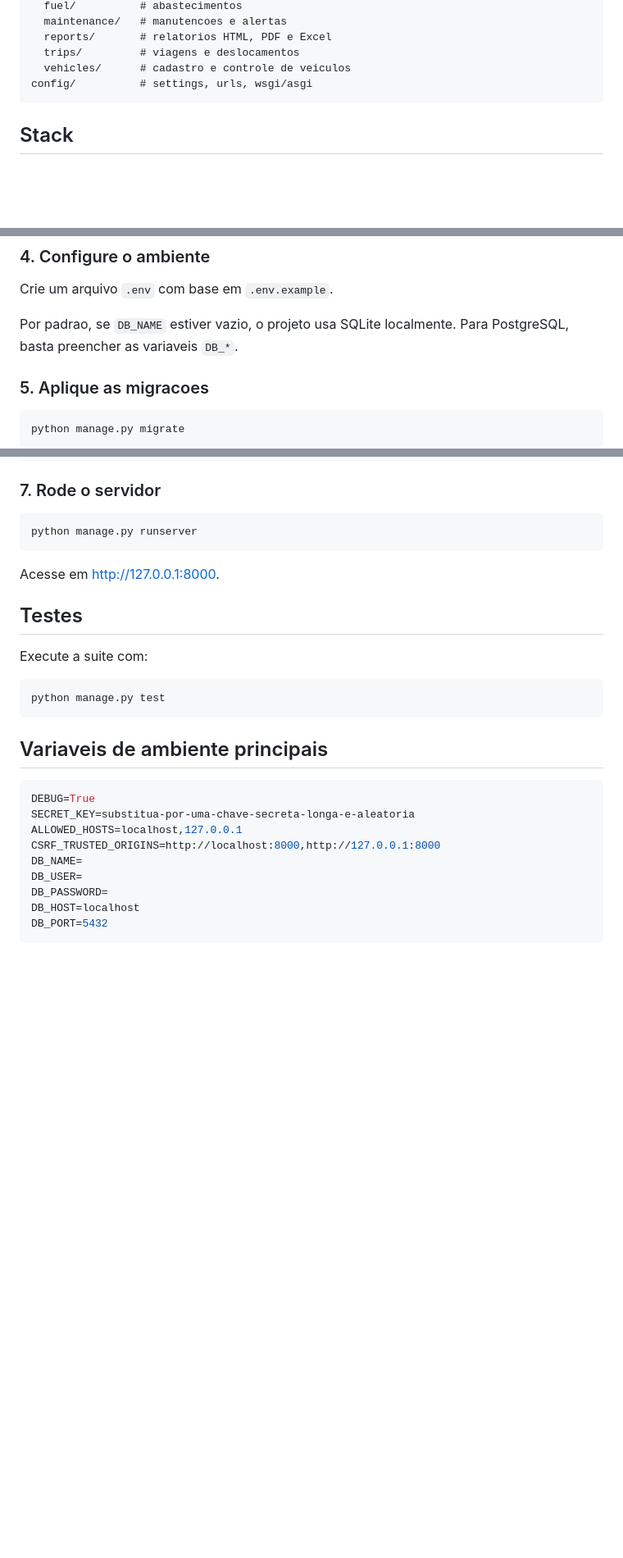
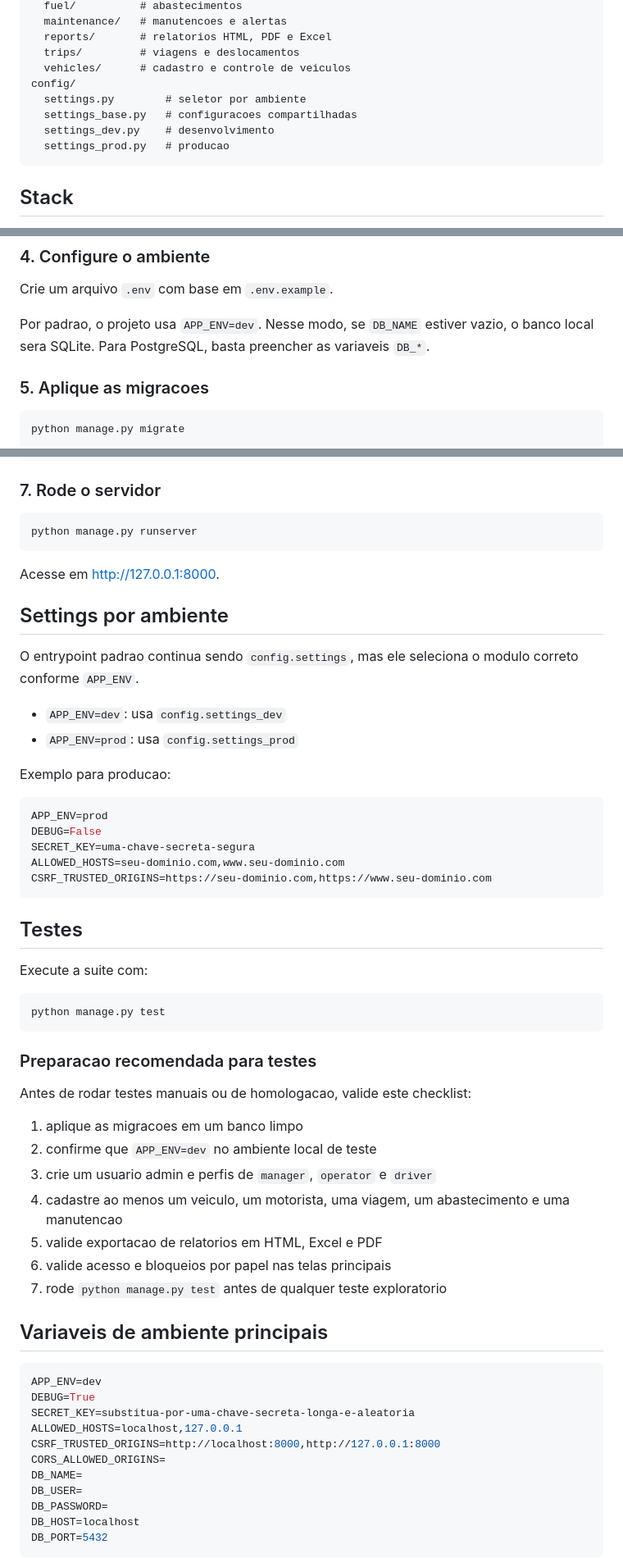
Before and after one commit to FrotaISP/frotaisp, a Markdown page: README.md, 3 parts joined by grey strips. Shown at 82% size. Rendered like a GitHub page; blank space fills up the shorter version.

Commit message:
Document environment settings split and test preparation

````diff
--- a/README.md
+++ b/README.md
@@ -32,7 +32,11 @@ apps/
   reports/       # relatorios HTML, PDF e Excel
   trips/         # viagens e deslocamentos
   vehicles/      # cadastro e controle de veiculos
-config/          # settings, urls, wsgi/asgi
+config/
+  settings.py        # seletor por ambiente
+  settings_base.py   # configuracoes compartilhadas
+  settings_dev.py    # desenvolvimento
+  settings_prod.py   # producao
 ```
 
 ## Stack
@@ -73,7 +77,7 @@ pip install -r requirements.txt
 
 Crie um arquivo `.env` com base em `.env.example`.
 
-Por padrao, se `DB_NAME` estiver vazio, o projeto usa SQLite localmente. Para PostgreSQL, basta preencher as variaveis `DB_*`.
+Por padrao, o projeto usa `APP_ENV=dev`. Nesse modo, se `DB_NAME` estiver vazio, o banco local sera SQLite. Para PostgreSQL, basta preencher as variaveis `DB_*`.
 
 ### 5. Aplique as migracoes
 
@@ -95,6 +99,23 @@ python manage.py runserver
 
 Acesse em [http://127.0.0.1:8000](http://127.0.0.1:8000).
 
+## Settings por ambiente
+
+O entrypoint padrao continua sendo `config.settings`, mas ele seleciona o modulo correto conforme `APP_ENV`.
+
+- `APP_ENV=dev`: usa `config.settings_dev`
+- `APP_ENV=prod`: usa `config.settings_prod`
+
+Exemplo para producao:
+
+```env
+APP_ENV=prod
+DEBUG=False
+SECRET_KEY=uma-chave-secreta-segura
+ALLOWED_HOSTS=seu-dominio.com,www.seu-dominio.com
+CSRF_TRUSTED_ORIGINS=https://seu-dominio.com,https://www.seu-dominio.com
+```
+
 ## Testes
 
 Execute a suite com:
@@ -103,13 +124,27 @@ Execute a suite com:
 python manage.py test
 ```
 
+### Preparacao recomendada para testes
+
+Antes de rodar testes manuais ou de homologacao, valide este checklist:
+
+1. aplique as migracoes em um banco limpo
+2. confirme que `APP_ENV=dev` no ambiente local de teste
+3. crie um usuario admin e perfis de `manager`, `operator` e `driver`
+4. cadastre ao menos um veiculo, um motorista, uma viagem, um abastecimento e uma manutencao
+5. valide exportacao de relatorios em HTML, Excel e PDF
+6. valide acesso e bloqueios por papel nas telas principais
+7. rode `python manage.py test` antes de qualquer teste exploratorio
+
 ## Variaveis de ambiente principais
 
 ```env
+APP_ENV=dev
 DEBUG=True
 SECRET_KEY=substitua-por-uma-chave-secreta-longa-e-aleatoria
 ALLOWED_HOSTS=localhost,127.0.0.1
 CSRF_TRUSTED_ORIGINS=http://localhost:8000,http://127.0.0.1:8000
+CORS_ALLOWED_ORIGINS=
 DB_NAME=
 DB_USER=
 DB_PASSWORD=
````
Also changed, not shown: other parts of README.md (+1 -0 lines).
